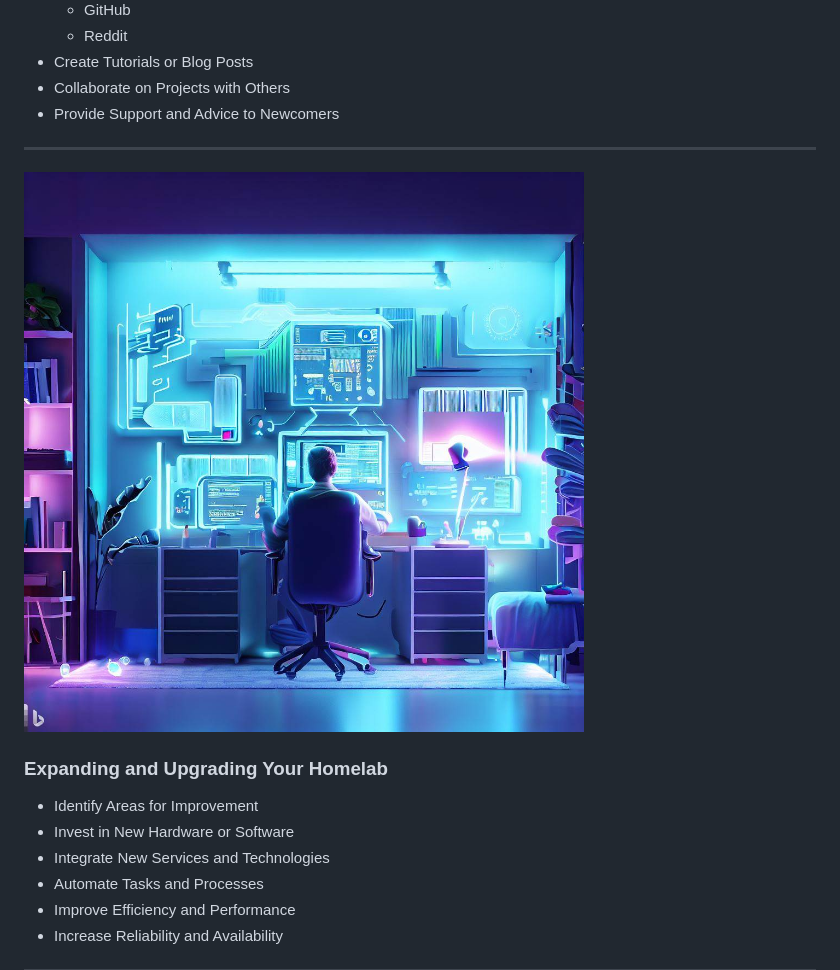
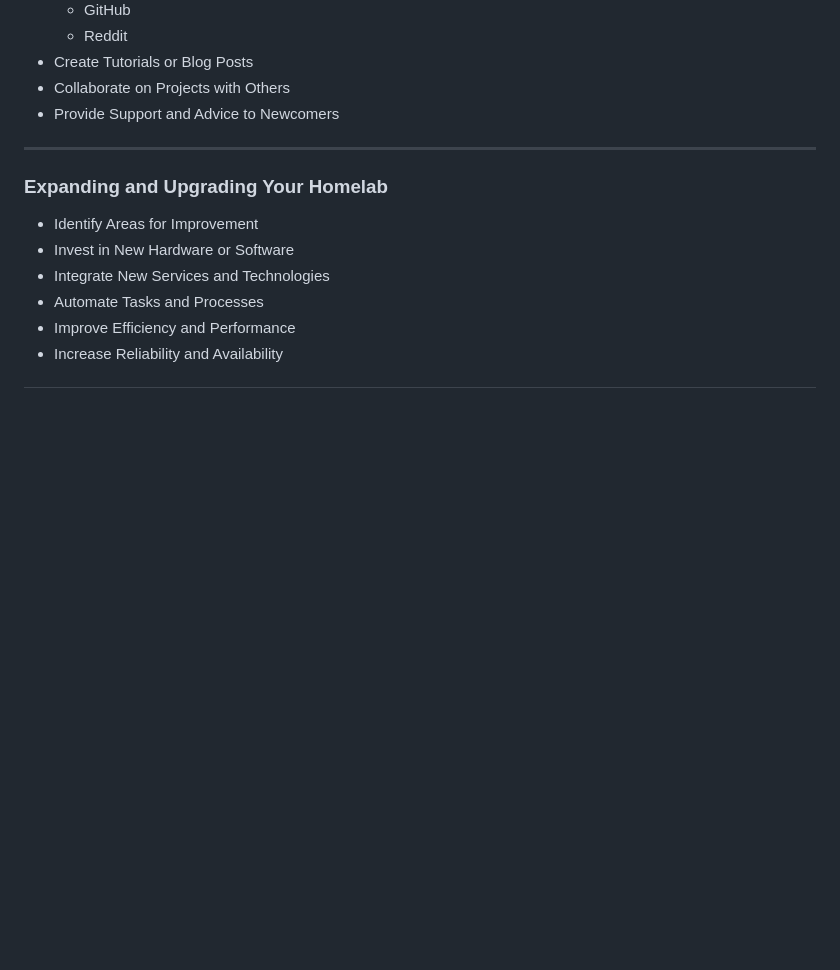
Before and after one commit to veteranbv/Homelab-Blueprint, a Markdown page: README.md, the part around the change. GitHub-like rendering; blank space fills up the shorter version.

```diff
--- a/README.md
+++ b/README.md
@@ -367,8 +367,6 @@ ___
 
 ___
 
-![Expand!](./visualizations/homelab_expansion.jpeg)
-
 ### Expanding and Upgrading Your Homelab
 
 * Identify Areas for Improvement
```
